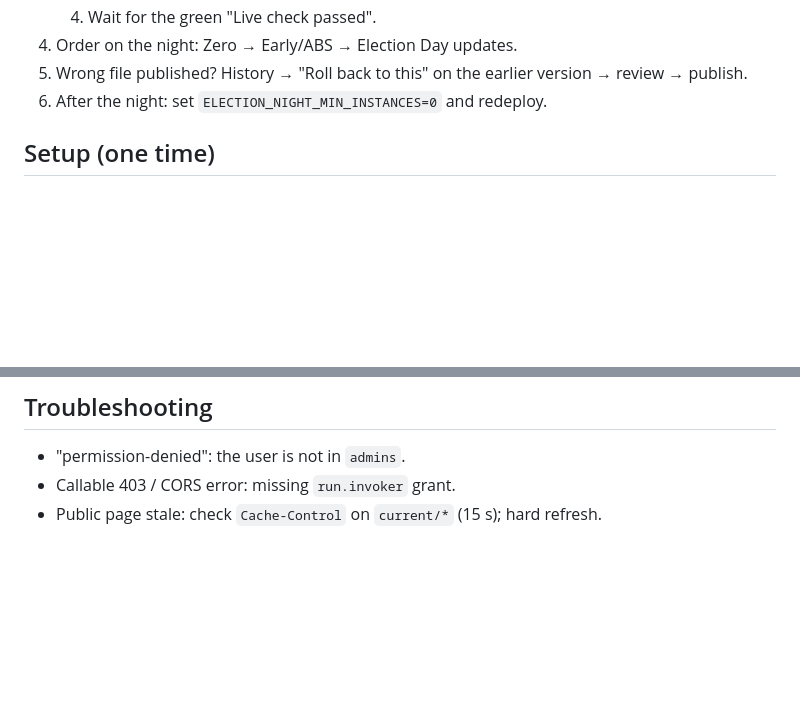
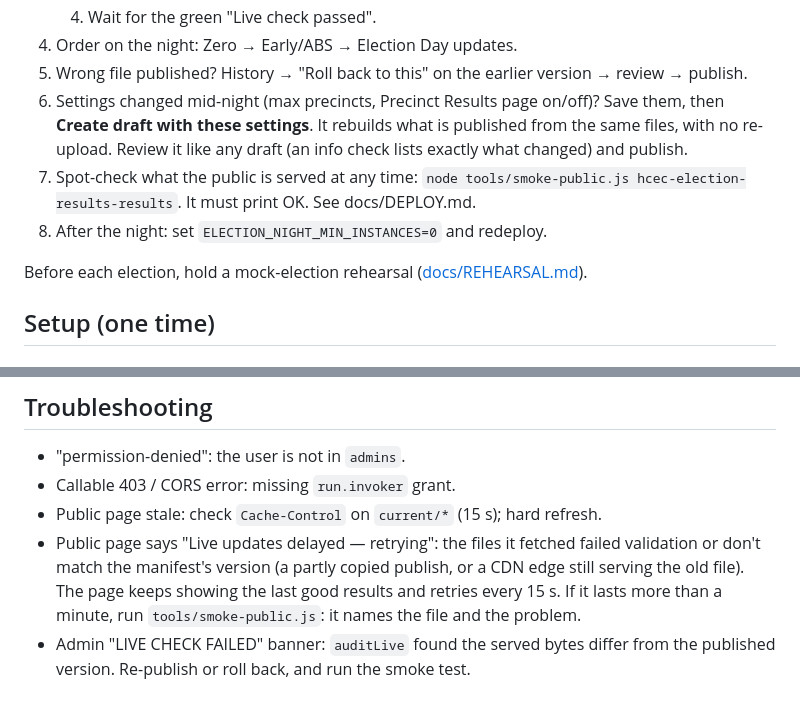
Before and after one commit to hamcoec-dot/Results, a Markdown page: README.md, 2 parts joined by grey strips. GitHub-like rendering; blank space fills up the shorter version.

Commit message:
README runbook: settings rebuild, smoke check, rehearsal; troubleshooting for 'Live updates delayed' and the live-check banner
Co-Authored-By: Claude Opus 5.5 <noreply@anthropic.com>

```diff
--- a/README.md
+++ b/README.md
@@ -40,7 +40,14 @@ contest where it does not is flagged before publishing.
    4. Wait for the green "Live check passed".
 4. Order on the night: Zero → Early/ABS → Election Day updates.
 5. Wrong file published? History → "Roll back to this" on the earlier version → review → publish.
-6. After the night: set `ELECTION_NIGHT_MIN_INSTANCES=0` and redeploy.
+6. Settings changed mid-night (max precincts, Precinct Results page on/off)? Save them, then
+   **Create draft with these settings**. It rebuilds what is published from the same files, with no re-upload.
+   Review it like any draft (an info check lists exactly what changed) and publish.
+7. Spot-check what the public is served at any time: `node tools/smoke-public.js hcec-election-results-results`.
+   It must print OK. See docs/DEPLOY.md.
+8. After the night: set `ELECTION_NIGHT_MIN_INSTANCES=0` and redeploy.
+
+Before each election, hold a mock-election rehearsal ([docs/REHEARSAL.md](docs/REHEARSAL.md)).
 
 ## Setup (one time)
 ### Google Cloud / Firebase
@@ -102,3 +109,9 @@ Public trust depends on this: every displayed number is proven equal to the sour
 - "permission-denied": the user is not in `admins`.
 - Callable 403 / CORS error: missing `run.invoker` grant.
 - Public page stale: check `Cache-Control` on `current/*` (15 s); hard refresh.
+- Public page says "Live updates delayed — retrying": the files it fetched failed validation or don't match the
+  manifest's version (a partly copied publish, or a CDN edge still serving the old file). The page keeps showing
+  the last good results and retries every 15 s. If it lasts more than a minute, run `tools/smoke-public.js`:
+  it names the file and the problem.
+- Admin "LIVE CHECK FAILED" banner: `auditLive` found the served bytes differ from the published version.
+  Re-publish or roll back, and run the smoke test.
```
